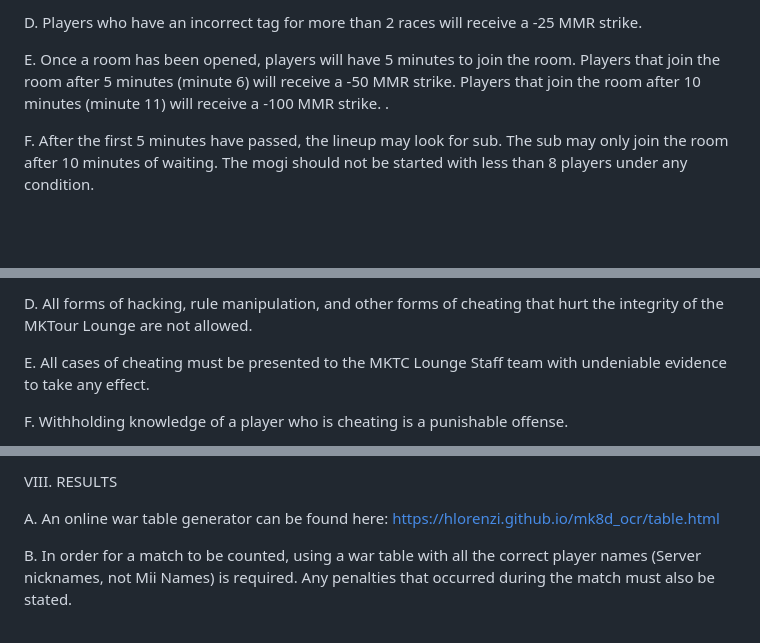
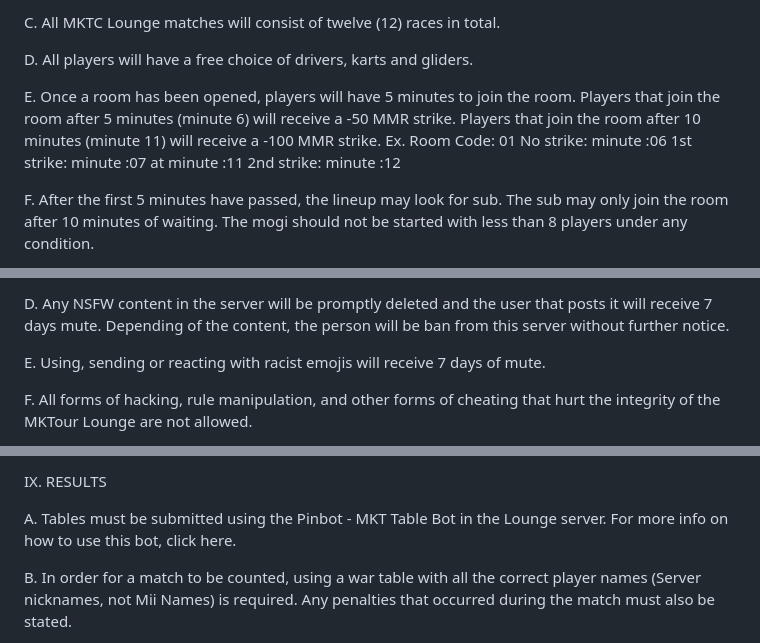
Before and after one commit to MKTCLounge/MKTCLounge.github.io, a Markdown page: index.md, 3 parts joined by grey strips. Rendered like a GitHub page; blank space fills up the shorter version.

```diff
--- a/index.md
+++ b/index.md
@@ -109,7 +113,14 @@ C. All players will have a free choice of drivers, karts and gliders.
 
-D. Players who have an incorrect tag for more than 2 races will receive a -25 MMR strike.
+C. All MKTC Lounge matches will consist of twelve (12) races in total.
 
-E. Once a room has been opened, players will have 5 minutes to join the room. Players that join the room after 5 minutes (minute 6) will receive a -50 MMR strike. Players that join the room after 10 minutes (minute 11) will receive a -100 MMR strike. .
+D. All players will have a free choice of drivers, karts and gliders.
+
+E. Once a room has been opened, players will have 5 minutes to join the room. Players that join the room after 5 minutes (minute 6) will receive a -50 MMR strike. Players that join the room after 10 minutes (minute 11) will receive a -100 MMR strike.
+Ex.
+Room Code: 01
+No strike: minute :06
+1st strike: minute :07 at minute :11
+2nd strike: minute :12
 
 F. After the first 5 minutes have passed, the lineup may look for sub. The sub may only join the room after 10 minutes of waiting. The mogi should not be started with less than 8 players under any condition.
 
@@ -217,7 +234,7 @@ C. Any NSFW content in the server will be promptly deleted and the user that pos
 
-D. All forms of hacking, rule manipulation, and other forms of cheating that hurt the integrity of the MKTour Lounge are not allowed.
+D. Any NSFW content in the server will be promptly deleted and the user that posts it will receive 7 days mute. Depending of the content, the person will be ban from this server without further notice.
 
-E. All cases of cheating must be presented to the MKTC Lounge Staff team with undeniable evidence to take any effect.
+E. Using, sending or reacting with racist emojis will receive 7 days of mute.
 
-F. Withholding knowledge of a player who is cheating is a punishable offense.
+F. All forms of hacking, rule manipulation, and other forms of cheating that hurt the integrity of the MKTour Lounge are not allowed.
 
@@ -225,9 +248,8 @@ G. Players who are banned from MKCentral may face similar consequences in Lounge
 
 
-VIII. RESULTS
+IX. RESULTS
 
-A. An online war table generator can be found here:
-https://hlorenzi.github.io/mk8d_ocr/table.html
+A. Tables must be submitted using the Pinbot - MKT Table Bot in the Lounge server. For more info on how to use this bot, click here.
 
 B. In order for a match to be counted, using a war table with all the correct player names (Server nicknames, not Mii Names) is required. Any penalties that occurred during the match must also be stated.
 
```
Also changed, not shown: other parts of index.md (+66 -46 lines).
